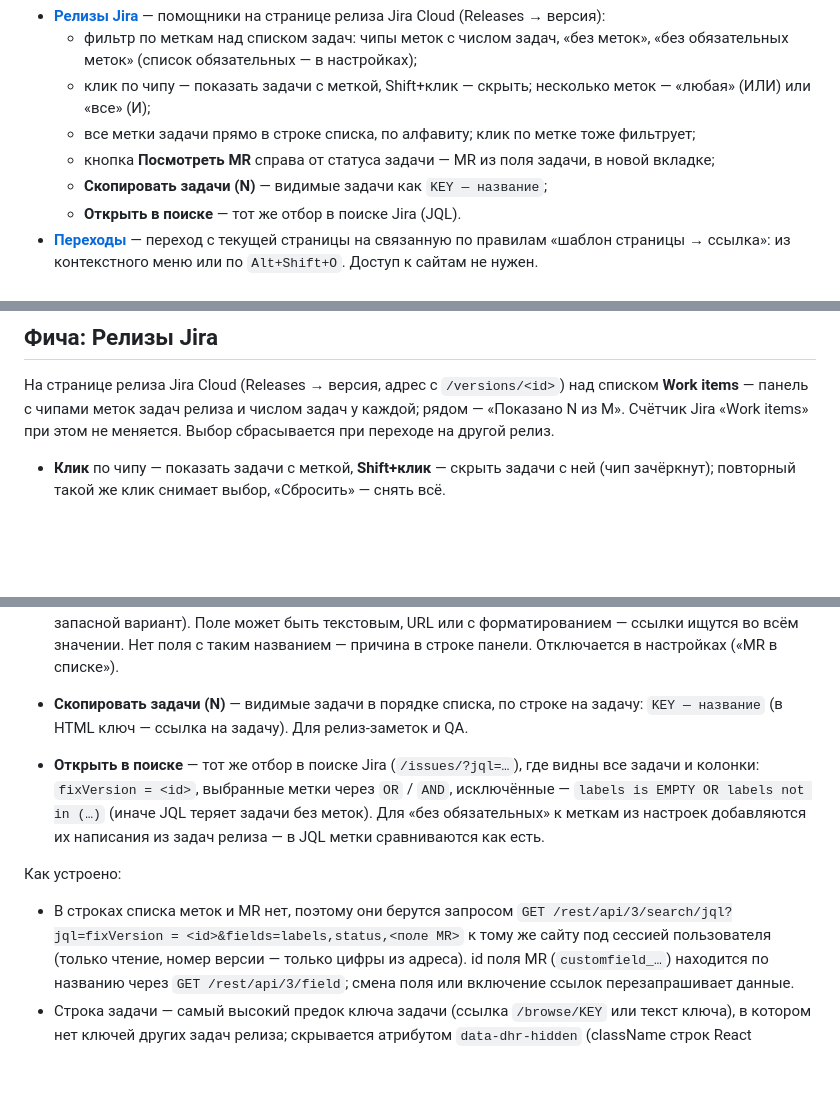
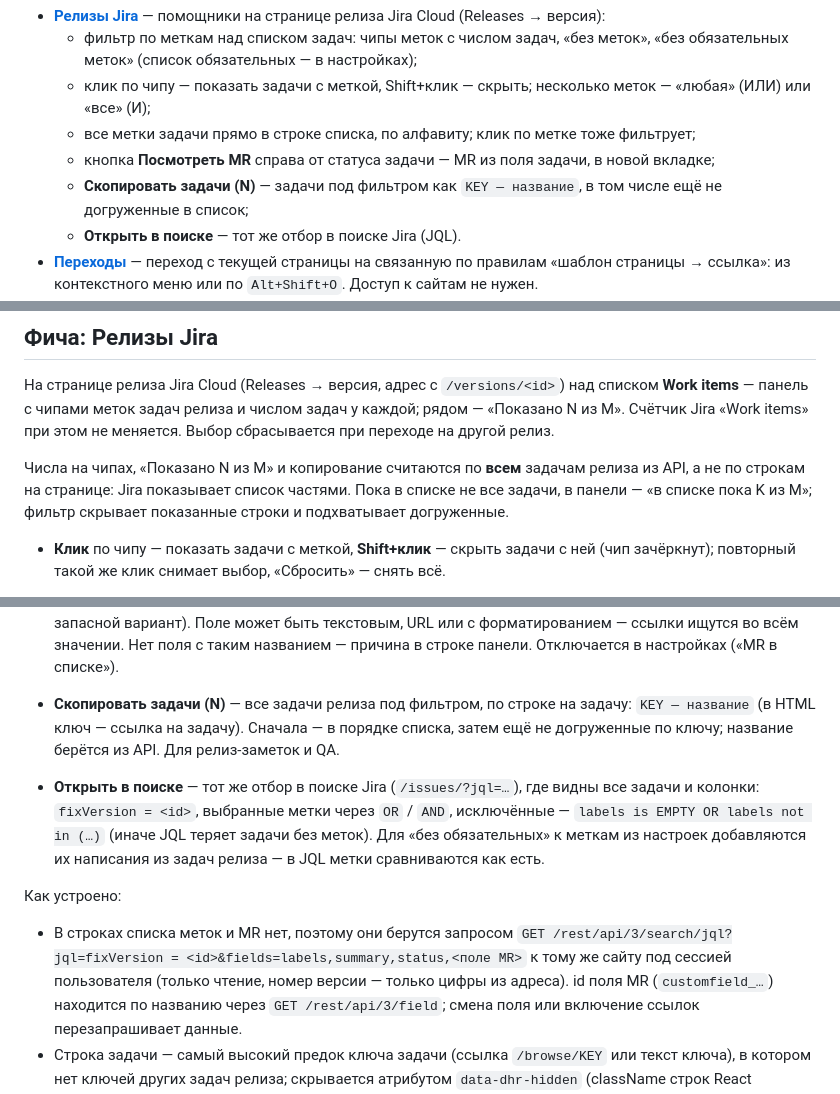
Before and after one commit to aidanbek/dev-helper-chrome-extension, a Markdown page: README.md, 3 parts joined by grey strips. GitHub-like rendering; blank space fills up the shorter version.

Commit message:
docs: describe counting and copying across all release issues

```diff
--- a/README.md
+++ b/README.md
@@ -20,7 +20,7 @@ Chrome-расширение (Manifest V3) — набор небольших по
   - клик по чипу — показать задачи с меткой, Shift+клик — скрыть; несколько меток — «любая» (ИЛИ) или «все» (И);
   - все метки задачи прямо в строке списка, по алфавиту; клик по метке тоже фильтрует;
   - кнопка **Посмотреть MR** справа от статуса задачи — MR из поля задачи, в новой вкладке;
-  - **Скопировать задачи (N)** — видимые задачи как `KEY — название`;
+  - **Скопировать задачи (N)** — задачи под фильтром как `KEY — название`, в том числе ещё не догруженные в список;
   - **Открыть в поиске** — тот же отбор в поиске Jira (JQL).
 - **[Переходы](#фича-переходы)** — переход с текущей страницы на связанную по правилам «шаблон страницы → ссылка»:
   из контекстного меню или по `Alt+Shift+O`. Доступ к сайтам не нужен.
@@ -298,6 +298,10 @@ Overview состояние известно и на Changes / Commits; если
 панель с чипами меток задач релиза и числом задач у каждой; рядом — «Показано N из M».
 Счётчик Jira «Work items» при этом не меняется. Выбор сбрасывается при переходе на другой релиз.
 
+Числа на чипах, «Показано N из M» и копирование считаются по **всем** задачам релиза из API, а не по строкам
+на странице: Jira показывает список частями. Пока в списке не все задачи, в панели —
+«в списке пока K из M»; фильтр скрывает показанные строки и подхватывает догруженные.
+
 - **Клик** по чипу — показать задачи с меткой, **Shift+клик** — скрыть задачи с ней (чип зачёркнут);
   повторный такой же клик снимает выбор, «Сбросить» — снять всё.
 - Исключённые метки скрывают задачу всегда. Из выбранных нужна хотя бы одна — **любая из выбранных (ИЛИ)**;
@@ -320,8 +324,9 @@ Overview состояние известно и на Changes / Commits; если
   (строки Jira фиксированной высоты, так что это только запасной вариант). Поле может быть текстовым, URL или с форматированием —
   ссылки ищутся во всём значении. Нет поля с таким названием — причина в строке панели.
   Отключается в настройках («MR в списке»).
-- **Скопировать задачи (N)** — видимые задачи в порядке списка, по строке на задачу: `KEY — название`
-  (в HTML ключ — ссылка на задачу). Для релиз-заметок и QA.
+- **Скопировать задачи (N)** — все задачи релиза под фильтром, по строке на задачу: `KEY — название`
+  (в HTML ключ — ссылка на задачу). Сначала — в порядке списка, затем ещё не догруженные по ключу;
+  название берётся из API. Для релиз-заметок и QA.
 - **Открыть в поиске** — тот же отбор в поиске Jira (`/issues/?jql=…`), где видны все задачи и колонки:
   `fixVersion = <id>`, выбранные метки через `OR` / `AND`, исключённые — `labels is EMPTY OR labels not in (…)`
   (иначе JQL теряет задачи без меток). Для «без обязательных» к меткам из настроек добавляются
@@ -330,7 +335,7 @@ Overview состояние известно и на Changes / Commits; если
 Как устроено:
 
 - В строках списка меток и MR нет, поэтому они берутся запросом
-  `GET /rest/api/3/search/jql?jql=fixVersion = <id>&fields=labels,status,<поле MR>` к тому же сайту под сессией
+  `GET /rest/api/3/search/jql?jql=fixVersion = <id>&fields=labels,summary,status,<поле MR>` к тому же сайту под сессией
   пользователя (только чтение, номер версии — только цифры из адреса). id поля MR (`customfield_…`)
   находится по названию через `GET /rest/api/3/field`; смена поля или включение ссылок перезапрашивает данные.
 - Строка задачи — самый высокий предок ключа задачи (ссылка `/browse/KEY` или текст ключа), в котором нет
```
